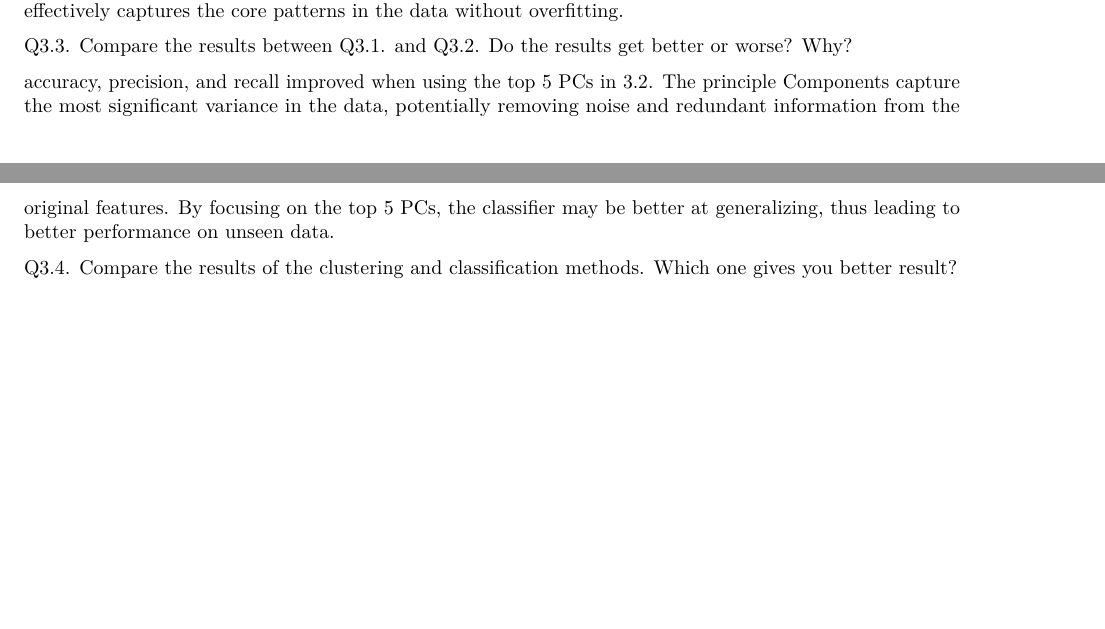
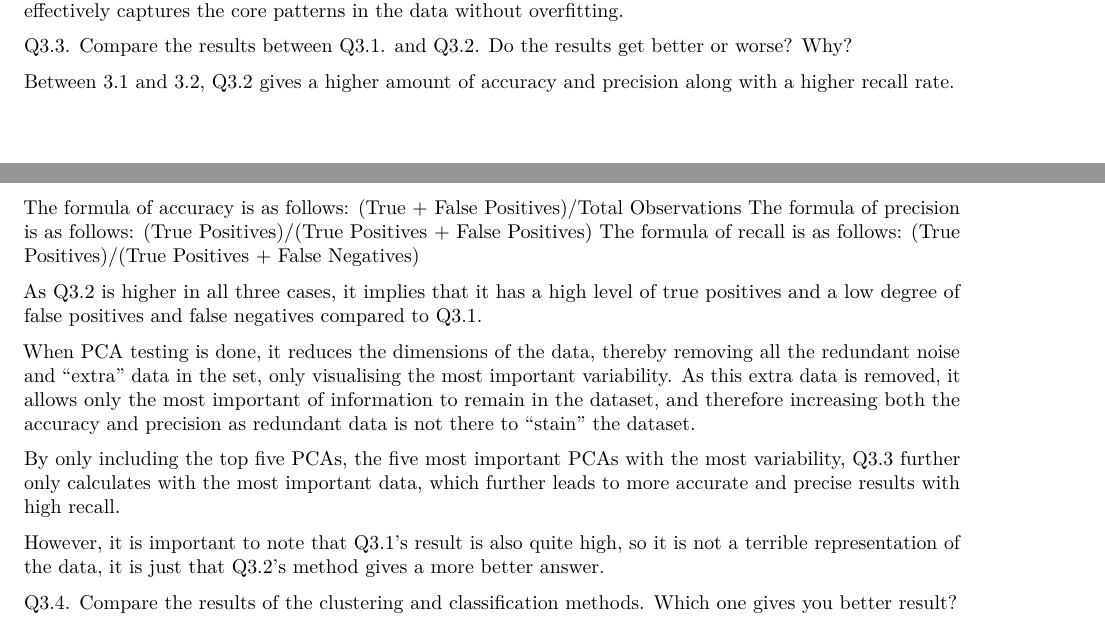
Before and after one commit to anya-1104/BMEG-310, an R Markdown document (Assignment 2 submission.Rmd): two parts of pages 6 and 7 of 9 before the commit and two parts of pages 6 and 7 of 10 after it, joined at a grey line, cut so that both start at the same text, the shorter picture padded with empty space. Rendered offline with R 4.5, knitr and Pandoc, then LaTeX, with nearby package versions; some code elsewhere in the file could not run offline.

Commit message:
Update Assignment 2 submission.Rmd

```diff
--- a/Assignment 2 submission.Rmd
+++ b/Assignment 2 submission.Rmd
@@ -231,7 +231,19 @@ print(test_performance_pcs)
 
 Q3.3. Compare the results between Q3.1. and Q3.2. Do the results get better or worse? Why?
 
-  accuracy, precision, and recall improved when using the top 5 PCs in 3.2. The principle Components capture the most significant variance in the data, potentially removing noise and redundant information from the original features. By focusing on the top 5 PCs, the classifier may be better at generalizing, thus leading to better performance on unseen data.
+Between 3.1 and 3.2, Q3.2 gives a higher amount of accuracy and precision along with a higher recall rate.
+
+The formula of accuracy is as follows: (True + False Positives)/Total Observations
+The formula of precision is as follows: (True Positives)/(True Positives + False Positives)
+The formula of recall is as follows: (True Positives)/(True Positives + False Negatives)
+
+As Q3.2 is higher in all three cases, it implies that it has a high level of true positives and a low degree of false positives and false negatives compared to Q3.1.
+
+When PCA testing is done, it reduces the dimensions of the data, thereby removing all the redundant noise and "extra" data in the set, only visualising the most important variability. As this extra data is removed, it allows only the most important of information to remain in the dataset, and therefore increasing both the accuracy and precision as redundant data is not there to "stain" the dataset.
+
+By only including the top five PCAs, the five most important PCAs with the most variability, Q3.3 further only calculates with the most important data, which further leads to more accurate and precise results with high recall.
+
+However, it is important to note that Q3.1's result is also quite high, so it is not a terrible representation of the data, it is just that Q3.2's method gives a more better answer.
 
 Q3.4. Compare the results of the clustering and classification methods. Which one gives you better result?
 
```
